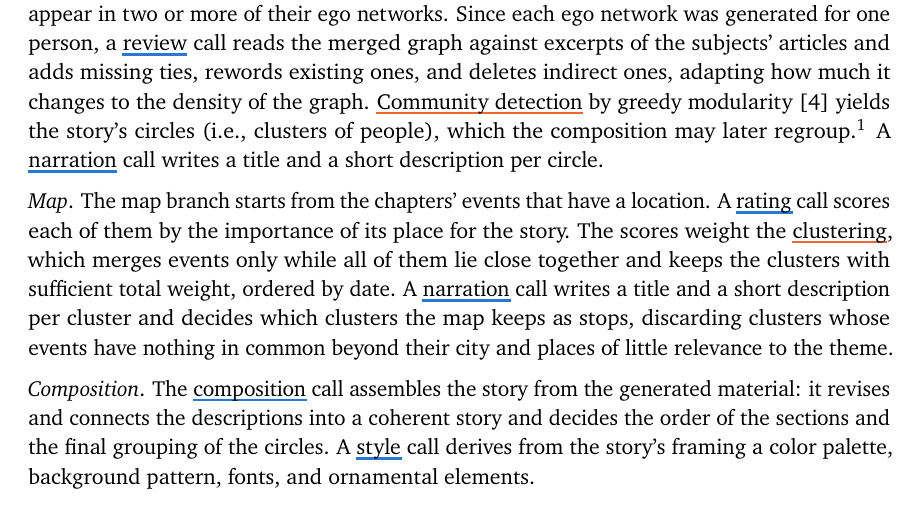
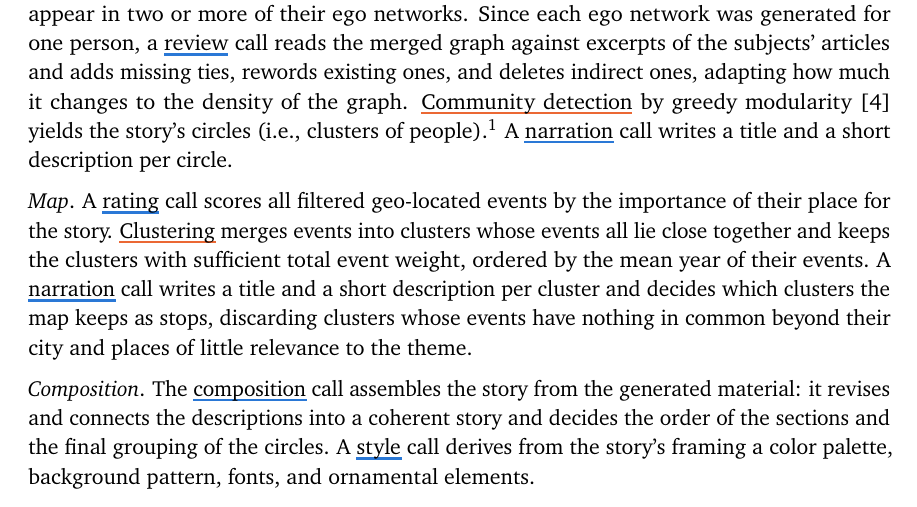
Before and after one commit to fabian-beck/life-ds, a LaTeX document (docs/report/latex/report.tex): part of page 7 of 16, cut so that both start at the same text. Compiled offline with pdfLaTeX.

Commit message:
Tighten the report's network and map steps
State that map stops are ordered by the mean year of their events and
that clustering keeps only events that all lie close together.

Co-Authored-By: Claude Opus 5.5 <noreply@anthropic.com>

```diff
--- a/docs/report/latex/report.tex
+++ b/docs/report/latex/report.tex
@@ -320,9 +320,9 @@ The meta story generation (Figure~\ref{fig:pipeline-meta}) concerns a theme that
 
 \emph{Events}. Batched \stepref{kindai}{curation} calls judge all events of the selected people against the theme and keep the most relevant ones. The proposed chapters are then fitted to the filtered events. A \stepref{kindai}{context} call adds up to two general historical events per chapter that directly affected the story's people (e.g., a war).
 
-\emph{Network}. The network construction starts from the subjects' ego networks. An initial \stepref{kinddeterministic}{merge} joins them by normalized name into one graph of the subjects and the related people who appear in two or more of their ego networks. Since each ego network was generated for one person, a \stepref{kindai}{review} call reads the merged graph against excerpts of the subjects' articles and adds missing ties, rewords existing ones, and deletes indirect ones, adapting how much it changes to the density of the graph. \stepref{kinddeterministic}{Community detection} by greedy modularity [\hyperref[ref:4]{4}] yields the story's circles (i.e., clusters of people), which the composition may later regroup.\footnote{The detection merges the two connected communities whose union adds the most modularity until no merge adds any, the greedy optimization of Clauset et al. (without the heaps that make their version fast, as the examples here are small).} A \stepref{kindai}{narration} call writes a title and a short description per circle.
+\emph{Network}. The network construction starts from the subjects' ego networks. An initial \stepref{kinddeterministic}{merge} joins them by normalized name into one graph of the subjects and the related people who appear in two or more of their ego networks. Since each ego network was generated for one person, a \stepref{kindai}{review} call reads the merged graph against excerpts of the subjects' articles and adds missing ties, rewords existing ones, and deletes indirect ones, adapting how much it changes to the density of the graph. \stepref{kinddeterministic}{Community detection} by greedy modularity [\hyperref[ref:4]{4}] yields the story's circles (i.e., clusters of people).\footnote{The detection merges the two connected communities whose union adds the most modularity until no merge adds any, the greedy optimization of Clauset et al. (without the heaps that make their version fast, as the examples here are small).} A \stepref{kindai}{narration} call writes a title and a short description per circle.
 
-\emph{Map}. The map branch starts from the chapters' events that have a location. A \stepref{kindai}{rating} call scores each of them by the importance of its place for the story. The scores weight the \stepref{kinddeterministic}{clustering}, which merges events only while all of them lie close together and keeps the clusters with sufficient total weight, ordered by date. A \stepref{kindai}{narration} call writes a title and a short description per cluster and decides which clusters the map keeps as stops, discarding clusters whose events have nothing in common beyond their city and places of little relevance to the theme.
+\emph{Map}. A \stepref{kindai}{rating} call scores all filtered geo-located events by the importance of their place for the story. \stepref{kinddeterministic}{Clustering} merges events into clusters whose events all lie close together and keeps the clusters with sufficient total event weight, ordered by the mean year of their events. A \stepref{kindai}{narration} call writes a title and a short description per cluster and decides which clusters the map keeps as stops, discarding clusters whose events have nothing in common beyond their city and places of little relevance to the theme.
 
 \emph{Composition}. The \stepref{kindai}{composition} call assembles the story from the generated material: it revises and connects the descriptions into a coherent story and decides the order of the sections and the final grouping of the circles. A \stepref{kindai}{style} call derives from the story's framing a color palette, background pattern, fonts, and ornamental elements.
 
```
Also changed, not shown: docs/report/report.md (+2 -2 lines), 1 other file.
